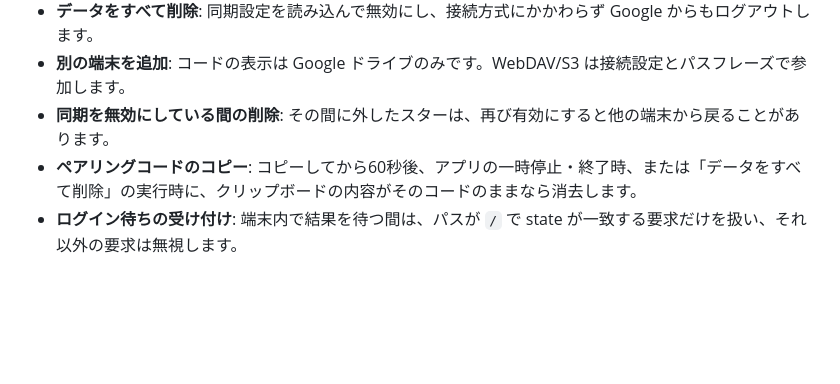
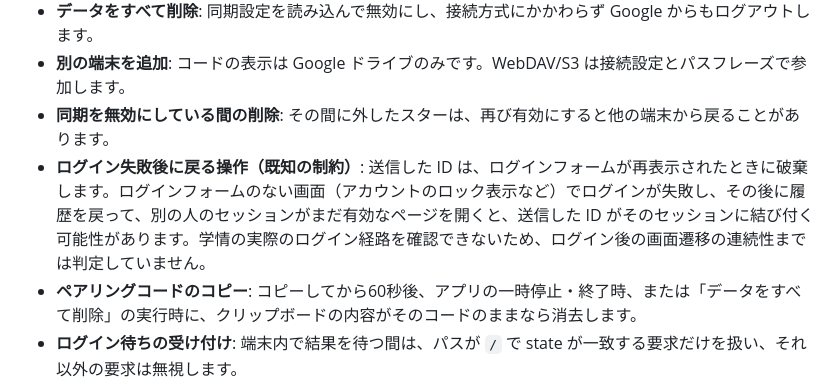
Before and after one commit to terudoru/gakujo-chan-extender, a Markdown page: docs/star-sync.md, the part around the change. GitHub-like rendering; blank space fills up the shorter version.

Commit message:
Document the failed-login back-navigation residual
Co-Authored-By: Claude Opus 5.5 <noreply@anthropic.com>

```diff
--- a/docs/star-sync.md
+++ b/docs/star-sync.md
@@ -141,6 +141,7 @@ Drive API の利用量は端末ごとに「直近24時間」（1時間単位の
 - **データをすべて削除**: 同期設定を読み込んで無効にし、接続方式にかかわらず Google からもログアウトします。
 - **別の端末を追加**: コードの表示は Google ドライブのみです。WebDAV/S3 は接続設定とパスフレーズで参加します。
 - **同期を無効にしている間の削除**: その間に外したスターは、再び有効にすると他の端末から戻ることがあります。
+- **ログイン失敗後に戻る操作（既知の制約）**: 送信した ID は、ログインフォームが再表示されたときに破棄します。ログインフォームのない画面（アカウントのロック表示など）でログインが失敗し、その後に履歴を戻って、別の人のセッションがまだ有効なページを開くと、送信した ID がそのセッションに結び付く可能性があります。学情の実際のログイン経路を確認できないため、ログイン後の画面遷移の連続性までは判定していません。
 - **ペアリングコードのコピー**: コピーしてから60秒後、アプリの一時停止・終了時、または「データをすべて削除」の実行時に、クリップボードの内容がそのコードのままなら消去します。
 - **ログイン待ちの受け付け**: 端末内で結果を待つ間は、パスが `/` で state が一致する要求だけを扱い、それ以外の要求は無視します。
 
```
